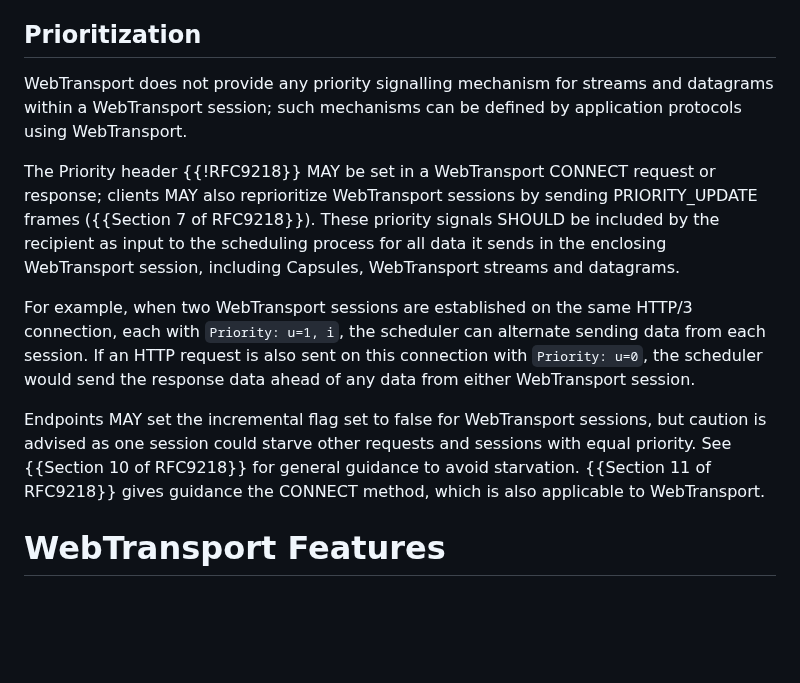
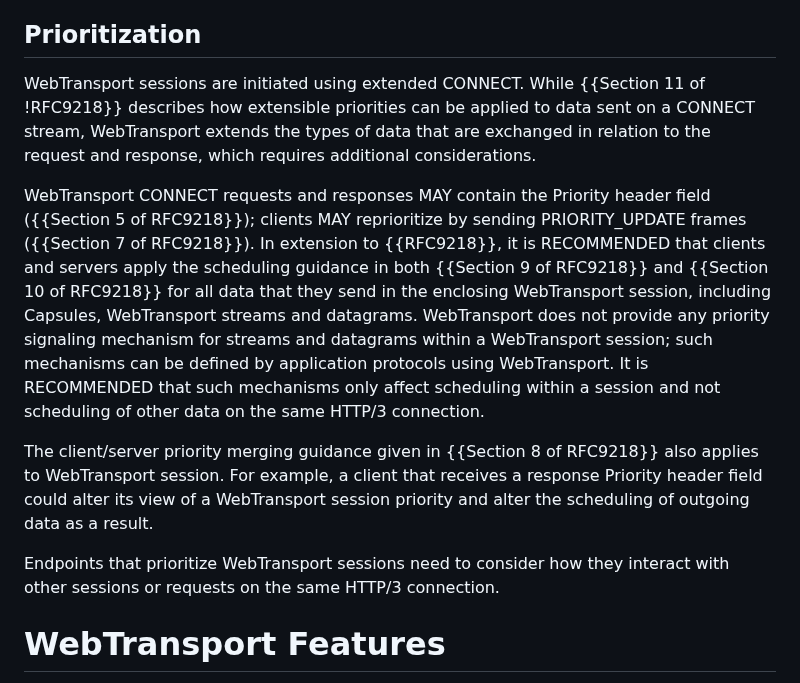
Before and after one commit to ietf-wg-webtrans/draft-ietf-webtrans-http3, a Markdown page: draft-ietf-webtrans-http3.md, the part around the change. GitHub-like rendering; blank space fills up the shorter version.

Commit message:
Include more of Lucas' text

```diff
--- a/draft-ietf-webtrans-http3.md
+++ b/draft-ietf-webtrans-http3.md
@@ -224,28 +224,30 @@ session have alternative mechanisms:
 
 ## Prioritization
 
-WebTransport does not provide any priority signalling mechanism for streams and
-datagrams within a WebTransport session; such mechanisms can be defined by
-application protocols using WebTransport.
+WebTransport sessions are initiated using extended CONNECT. While {{Section 11
+of !RFC9218}} describes how extensible priorities can be applied to data sent on
+a CONNECT stream, WebTransport extends the types of data that are exchanged in
+relation to the request and response, which requires additional considerations.
 
-The Priority header {{!RFC9218}} MAY be set in a WebTransport CONNECT request or
-response; clients MAY also reprioritize WebTransport sessions by sending
-PRIORITY_UPDATE frames ({{Section 7 of RFC9218}}).  These priority signals
-SHOULD be included by the recipient as input to the scheduling process for all
-data it sends in the enclosing WebTransport session, including Capsules,
-WebTransport streams and datagrams.
+WebTransport CONNECT requests and responses MAY contain the Priority header
+field ({{Section 5 of RFC9218}}); clients MAY reprioritize by sending
+PRIORITY_UPDATE frames ({{Section 7 of RFC9218}}). In extension to {{RFC9218}},
+it is RECOMMENDED that clients and servers apply the scheduling guidance in both
+{{Section 9 of RFC9218}} and {{Section 10 of RFC9218}} for all data that they
+send in the enclosing WebTransport session, including Capsules, WebTransport
+streams and datagrams. WebTransport does not provide any priority signaling
+mechanism for streams and datagrams within a WebTransport session; such
+mechanisms can be defined by application protocols using WebTransport.  It is
+RECOMMENDED that such mechanisms only affect scheduling within a session and not
+scheduling of other data on the same HTTP/3 connection.
 
-For example, when two WebTransport sessions are established on the same HTTP/3
-connection, each with `Priority: u=1, i`, the scheduler can alternate sending
-data from each session.  If an HTTP request is also sent on this connection with
-`Priority: u=0`, the scheduler would send the response data ahead of any data
-from either WebTransport session.
+The client/server priority merging guidance given in {{Section 8 of RFC9218}}
+also applies to WebTransport session. For example, a client that receives a
+response Priority header field could alter its view of a WebTransport session
+priority and alter the scheduling of outgoing data as a result.
 
-Endpoints MAY set the incremental flag set to false for WebTransport sessions,
-but caution is advised as one session could starve other requests and sessions
-with equal priority.  See {{Section 10 of RFC9218}} for general guidance to
-avoid starvation.  {{Section 11 of RFC9218}} gives guidance the CONNECT method,
-which is also applicable to WebTransport.
+Endpoints that prioritize WebTransport sessions need to consider how they
+interact with other sessions or requests on the same HTTP/3 connection.
 
 # WebTransport Features
 
```
